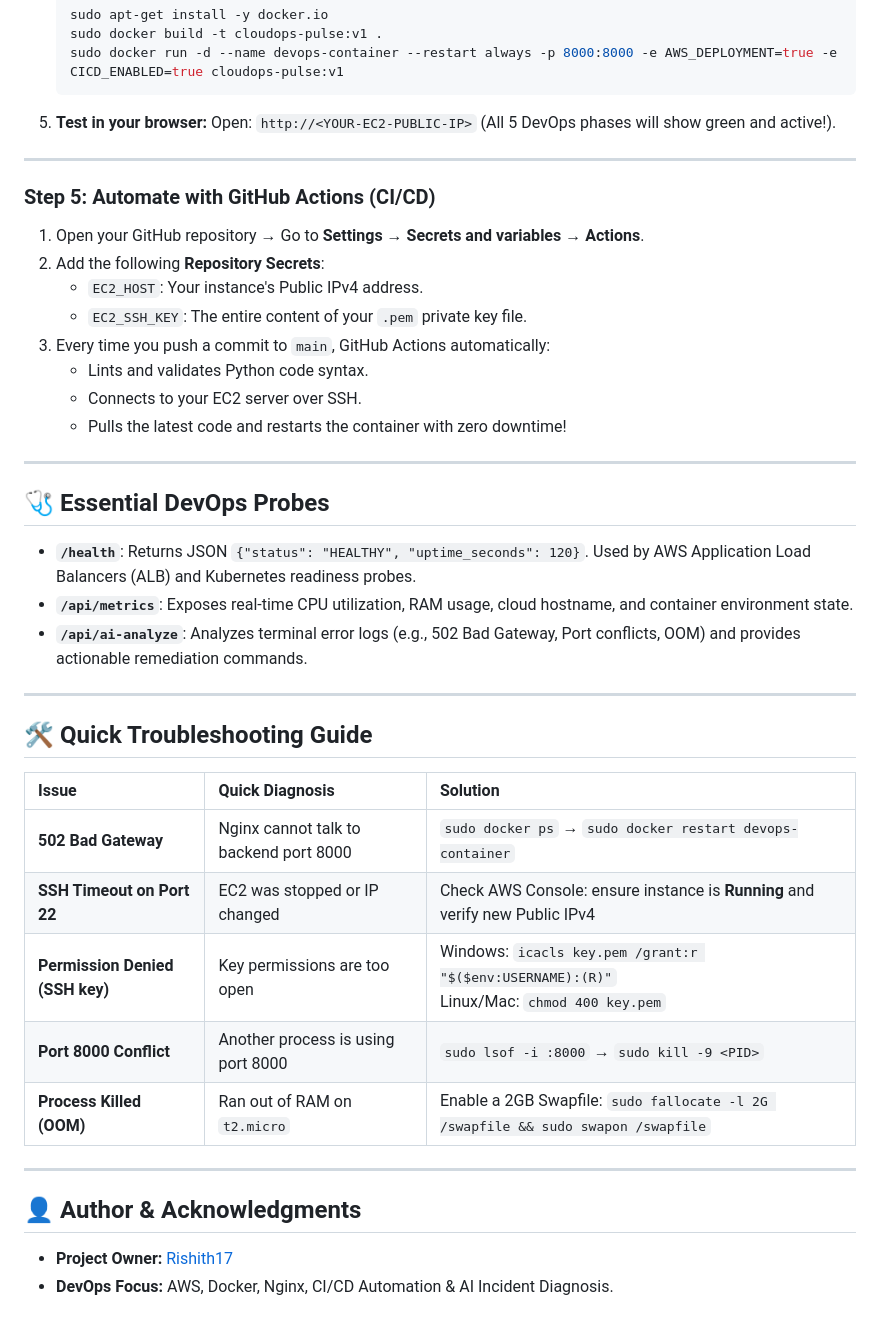
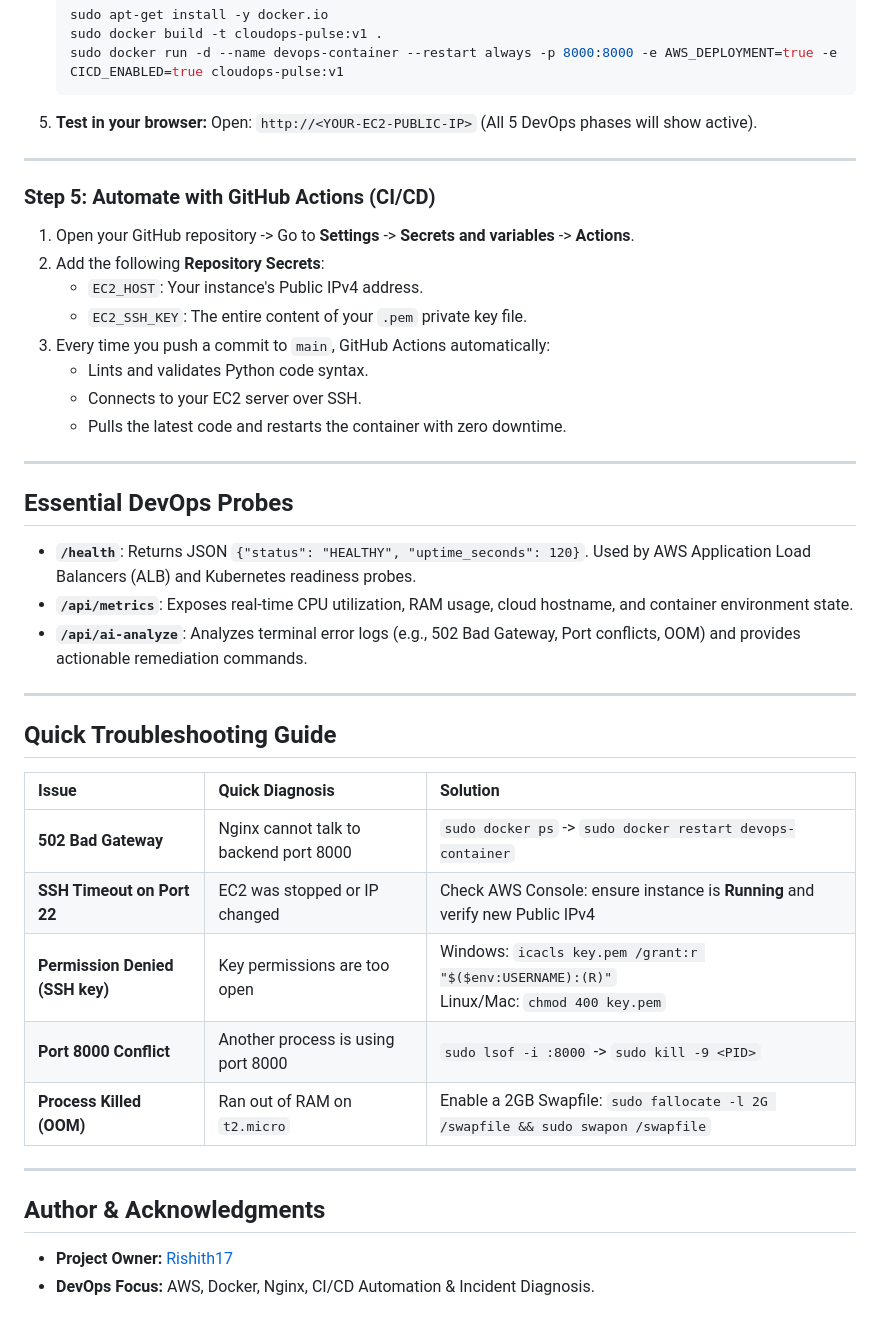
Before and after one commit to Rishith17/AI-Assisted-AWS-Web-App-Deployment, a Markdown page: README.md, the part around one of its changes. Drawn GitHub-style.

````diff
--- a/README.md
+++ b/README.md
@@ -156,24 +156,24 @@ aws-devops-webapp/
    ```
 
 5. **Test in your browser:**
-   Open: `http://<YOUR-EC2-PUBLIC-IP>` (All 5 DevOps phases will show green and active!).
+   Open: `http://<YOUR-EC2-PUBLIC-IP>` (All 5 DevOps phases will show active).
 
 ---
 
 ### Step 5: Automate with GitHub Actions (CI/CD)
 
-1. Open your GitHub repository → Go to **Settings** → **Secrets and variables** → **Actions**.
+1. Open your GitHub repository -> Go to **Settings** -> **Secrets and variables** -> **Actions**.
 2. Add the following **Repository Secrets**:
    * `EC2_HOST`: Your instance's Public IPv4 address.
    * `EC2_SSH_KEY`: The entire content of your `.pem` private key file.
 3. Every time you push a commit to `main`, GitHub Actions automatically:
    * Lints and validates Python code syntax.
    * Connects to your EC2 server over SSH.
-   * Pulls the latest code and restarts the container with zero downtime!
+   * Pulls the latest code and restarts the container with zero downtime.
 
 ---
 
-## 🩺 Essential DevOps Probes
+## Essential DevOps Probes
 
 * **`/health`**: Returns JSON `{"status": "HEALTHY", "uptime_seconds": 120}`. Used by AWS Application Load Balancers (ALB) and Kubernetes readiness probes.
 * **`/api/metrics`**: Exposes real-time CPU utilization, RAM usage, cloud hostname, and container environment state.
@@ -181,19 +181,19 @@ aws-devops-webapp/
 
 ---
 
-## 🛠️ Quick Troubleshooting Guide
+## Quick Troubleshooting Guide
 
 | Issue | Quick Diagnosis | Solution |
 | :--- | :--- | :--- |
-| **502 Bad Gateway** | Nginx cannot talk to backend port 8000 | `sudo docker ps` → `sudo docker restart devops-container` |
+| **502 Bad Gateway** | Nginx cannot talk to backend port 8000 | `sudo docker ps` -> `sudo docker restart devops-container` |
 | **SSH Timeout on Port 22** | EC2 was stopped or IP changed | Check AWS Console: ensure instance is **Running** and verify new Public IPv4 |
 | **Permission Denied (SSH key)** | Key permissions are too open | Windows: `icacls key.pem /grant:r "$($env:USERNAME):(R)"`<br>Linux/Mac: `chmod 400 key.pem` |
-| **Port 8000 Conflict** | Another process is using port 8000 | `sudo lsof -i :8000` → `sudo kill -9 <PID>` |
+| **Port 8000 Conflict** | Another process is using port 8000 | `sudo lsof -i :8000` -> `sudo kill -9 <PID>` |
 | **Process Killed (OOM)** | Ran out of RAM on `t2.micro` | Enable a 2GB Swapfile: `sudo fallocate -l 2G /swapfile && sudo swapon /swapfile` |
 
 ---
 
-## 👤 Author & Acknowledgments
+## Author & Acknowledgments
 
 * **Project Owner:** [Rishith17](https://github.com/Rishith17)
-* **DevOps Focus:** AWS, Docker, Nginx, CI/CD Automation & AI Incident Diagnosis.
+* **DevOps Focus:** AWS, Docker, Nginx, CI/CD Automation & Incident Diagnosis.
````
Also changed, not shown: other parts of README.md (+24 -24 lines).
